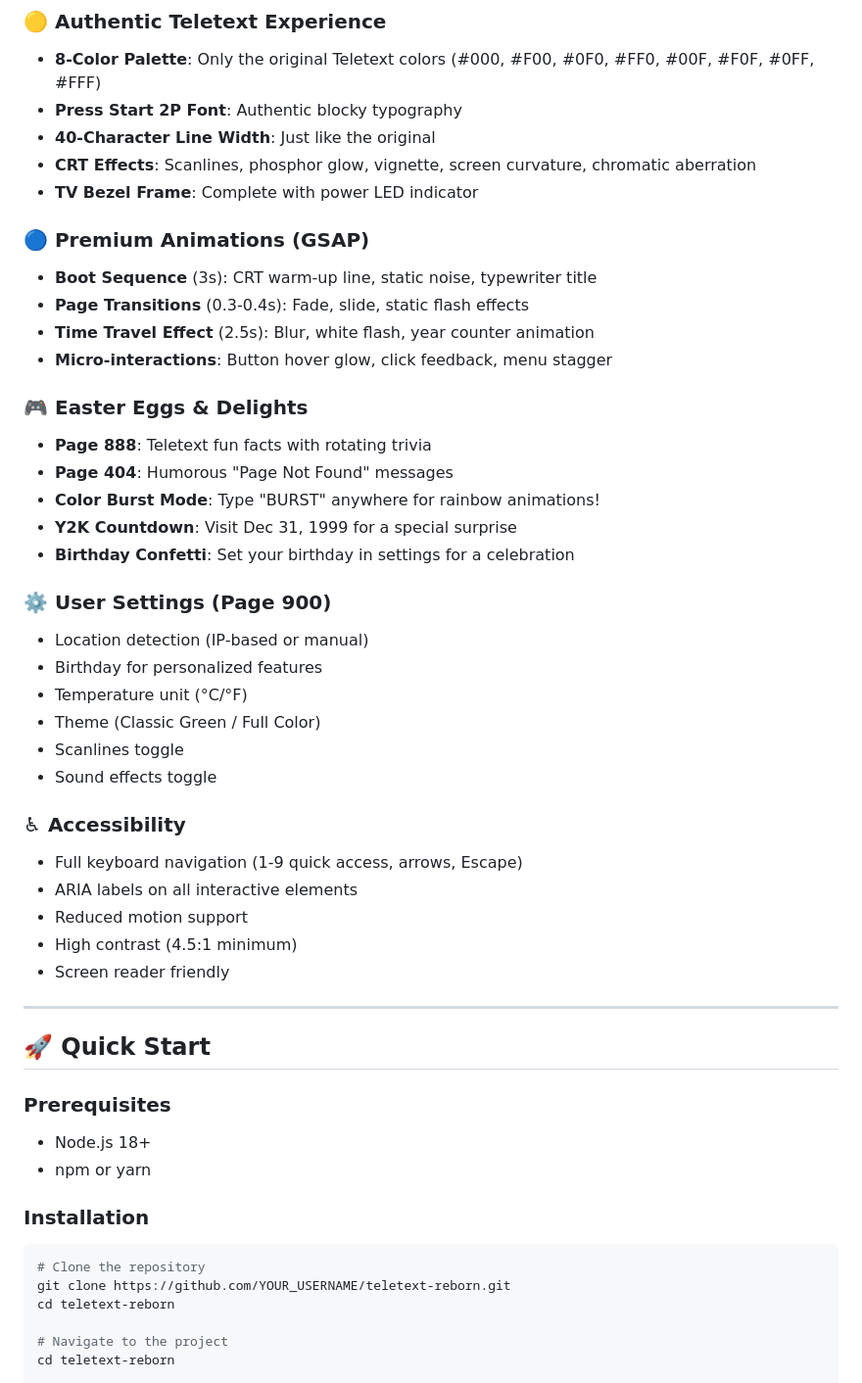
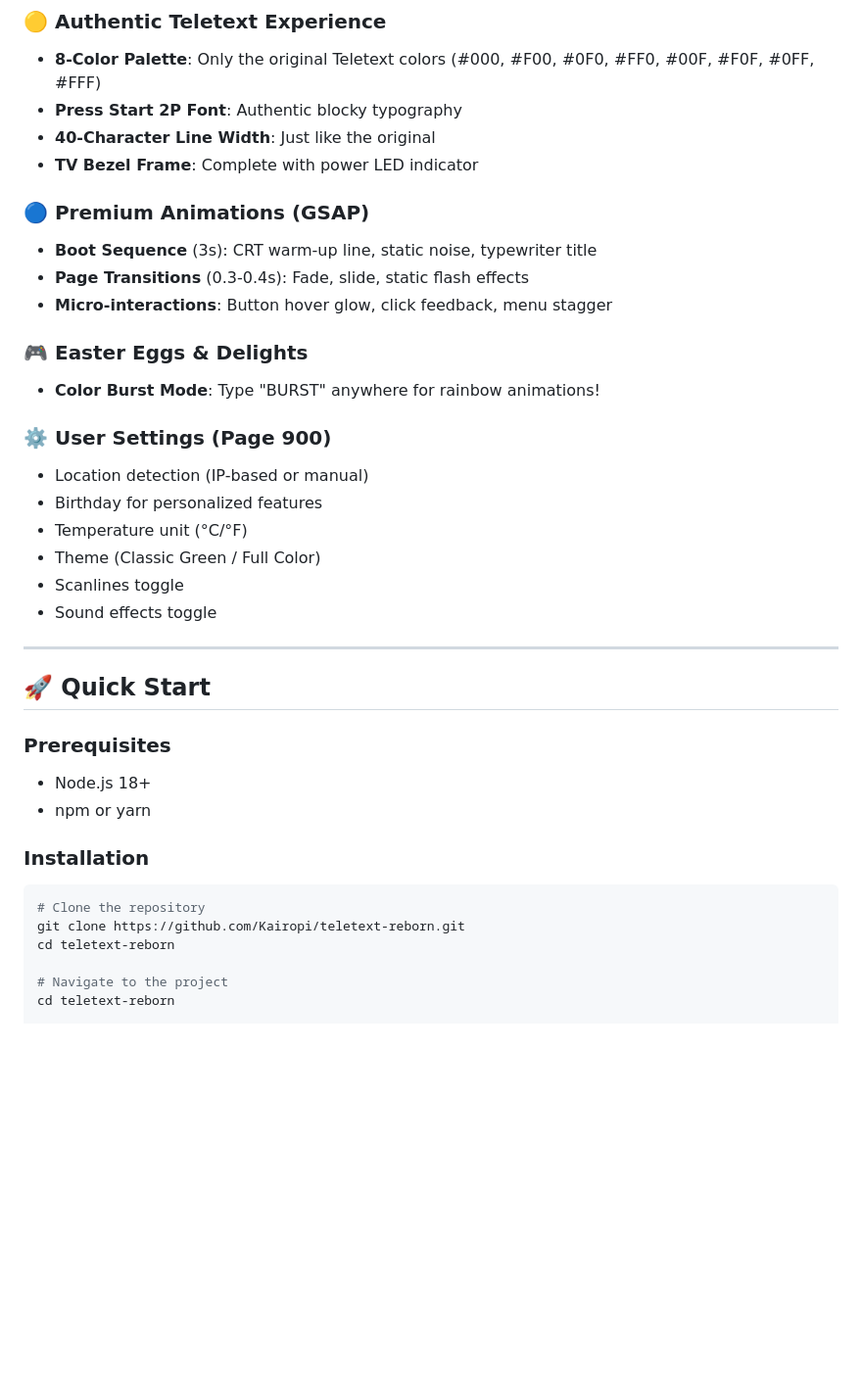
Before and after one commit to Kairopi/teletext-reborn, a Markdown page: README.md, the part around the change. Shown: that part at 98% size. Rendered like a GitHub page; blank space fills up the shorter version.

Commit message:
Update README to remove features and change repo link
Removed several features from the README including CRT effects, time travel effect, various Easter eggs, and accessibility options.

````diff
--- a/README.md
+++ b/README.md
@@ -45,21 +45,15 @@ Teletext was discontinued in 2012 with the digital TV switchover, but its nostal
 - **8-Color Palette**: Only the original Teletext colors (#000, #F00, #0F0, #FF0, #00F, #F0F, #0FF, #FFF)
 - **Press Start 2P Font**: Authentic blocky typography
 - **40-Character Line Width**: Just like the original
-- **CRT Effects**: Scanlines, phosphor glow, vignette, screen curvature, chromatic aberration
 - **TV Bezel Frame**: Complete with power LED indicator
 
 ### 🔵 Premium Animations (GSAP)
 - **Boot Sequence** (3s): CRT warm-up line, static noise, typewriter title
 - **Page Transitions** (0.3-0.4s): Fade, slide, static flash effects
-- **Time Travel Effect** (2.5s): Blur, white flash, year counter animation
 - **Micro-interactions**: Button hover glow, click feedback, menu stagger
 
 ### 🎮 Easter Eggs & Delights
-- **Page 888**: Teletext fun facts with rotating trivia
-- **Page 404**: Humorous "Page Not Found" messages
 - **Color Burst Mode**: Type "BURST" anywhere for rainbow animations!
-- **Y2K Countdown**: Visit Dec 31, 1999 for a special surprise
-- **Birthday Confetti**: Set your birthday in settings for a celebration
 
 ### ⚙️ User Settings (Page 900)
 - Location detection (IP-based or manual)
@@ -68,13 +62,6 @@ Teletext was discontinued in 2012 with the digital TV switchover, but its nostal
 - Theme (Classic Green / Full Color)
 - Scanlines toggle
 - Sound effects toggle
-
-### ♿ Accessibility
-- Full keyboard navigation (1-9 quick access, arrows, Escape)
-- ARIA labels on all interactive elements
-- Reduced motion support
-- High contrast (4.5:1 minimum)
-- Screen reader friendly
 
 ---
 
@@ -88,7 +75,7 @@ Teletext was discontinued in 2012 with the digital TV switchover, but its nostal
 
 ```bash
 # Clone the repository
-git clone https://github.com/YOUR_USERNAME/teletext-reborn.git
+git clone https://github.com/Kairopi/teletext-reborn.git
 cd teletext-reborn
 
 # Navigate to the project
````
